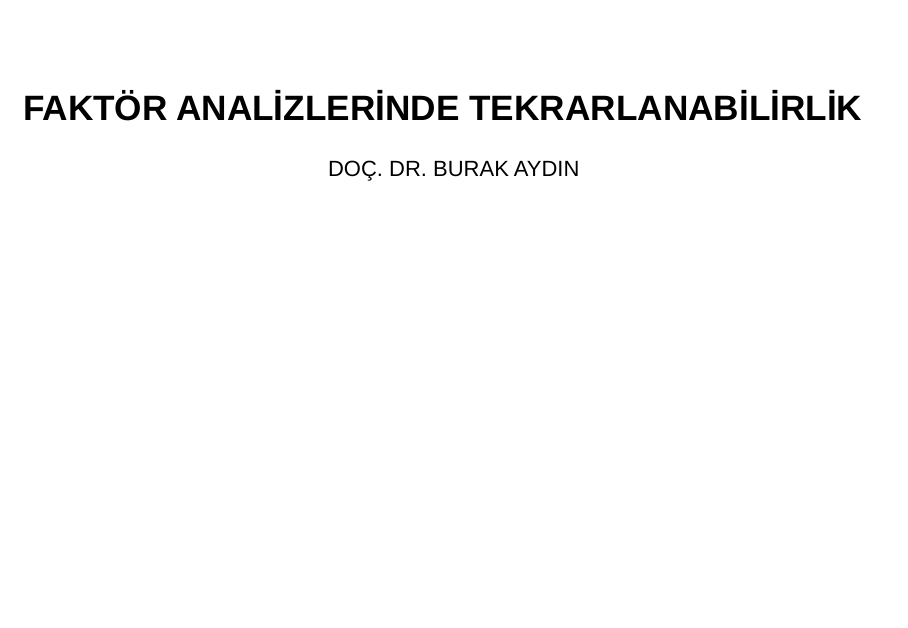
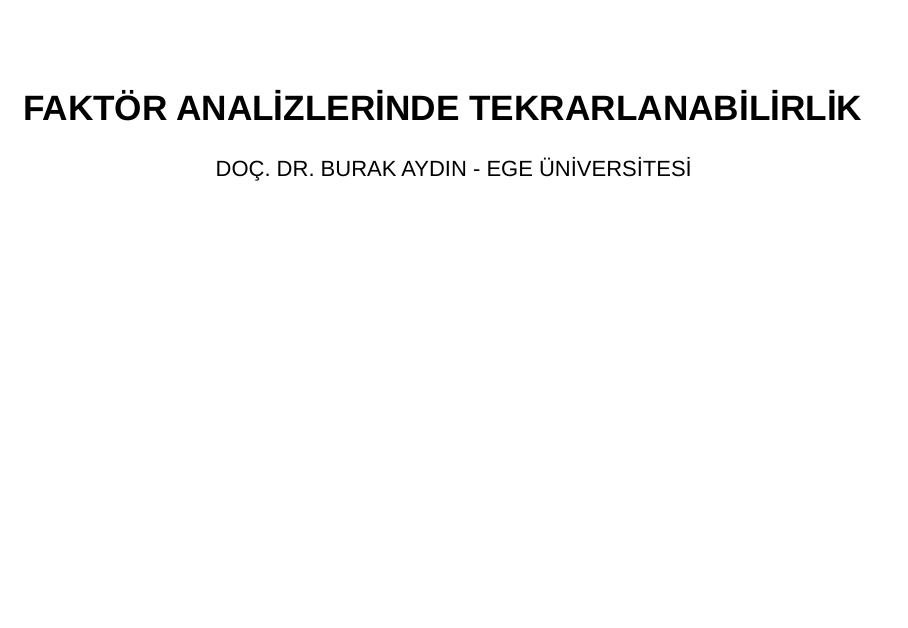
Before and after one commit to burakaydin/snm, an R Markdown document (FAT2020.Rmd): page 1 of 19. Rendered offline with R 4.5, knitr and Pandoc, with nearby package versions; drawn as Slidy slides in place of the format the file asks for.

Commit message:
fat2020ege

```diff
--- a/FAT2020.Rmd
+++ b/FAT2020.Rmd
@@ -9,7 +9,7 @@ output:
     reveal_options:
       slideNumber: true
       previewLinks: true
-author: DOÇ. DR. BURAK AYDIN
+author: DOÇ. DR. BURAK AYDIN - EGE ÜNİVERSİTESİ
 
 ---
 
```
Also changed, not shown: FAT2020.html, 1 other file.
